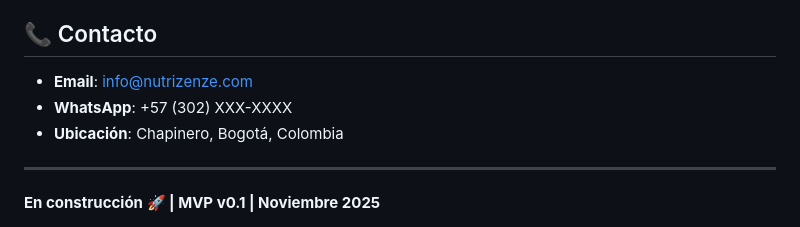
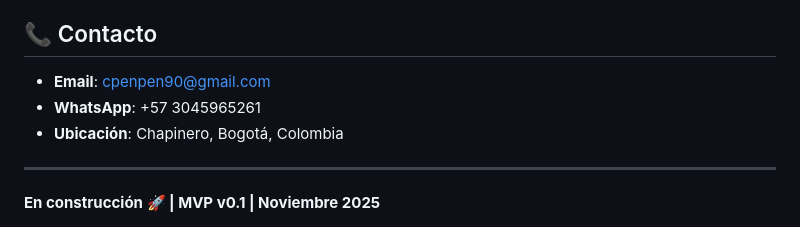
Before and after one commit to SoyCamiloIndustrial/nutrizenze-mvp, a Markdown page: README.md, the part around the change. GitHub-like rendering.

Commit message:
Update README.md
Actualización datos de contacto

```diff
--- a/README.md
+++ b/README.md
@@ -90,8 +90,8 @@ Luego abre: [**http://localhost:5000**](http://localhost:5000)
 
 ## 📞 Contacto
 
-- **Email**: info@nutrizenze.com
-- **WhatsApp**: +57 (302) XXX-XXXX
+- **Email**: cpenpen90@gmail.com
+- **WhatsApp**: +57 3045965261
 - **Ubicación**: Chapinero, Bogotá, Colombia
 
 ---
```
